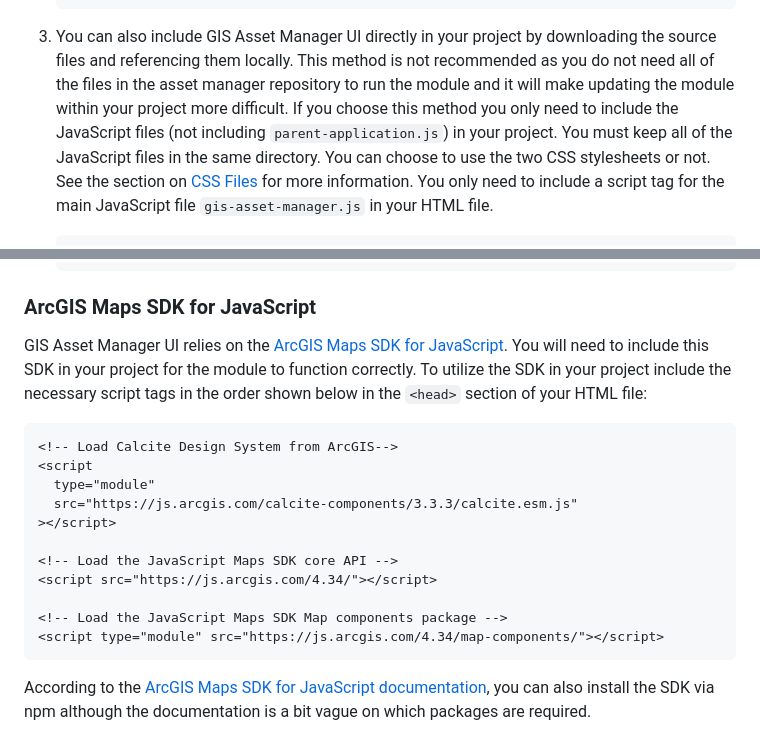
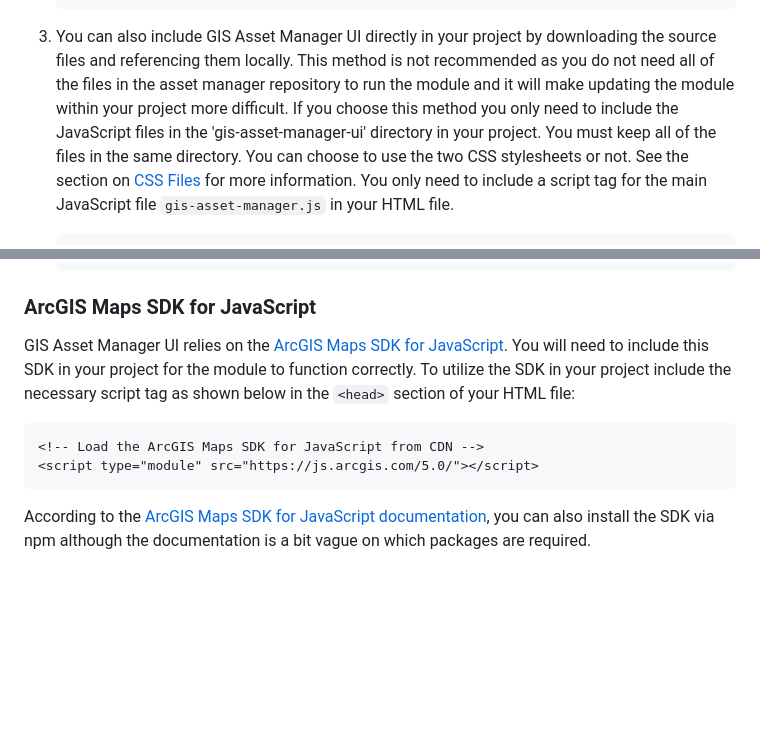
Before and after one commit to city-of-saint-louis/gis-asset-manager-ui, a Markdown page: README.md, 2 parts joined by grey strips. Rendered like a GitHub page; blank space fills up the shorter version.

Commit message:
update readme to show use of arcgis v 5.0

````diff
--- a/README.md
+++ b/README.md
@@ -58,6 +58,6 @@ There are three ways to use GIS Asset Manager UI in your project:
    </script>
    ```
 
-3. You can also include GIS Asset Manager UI directly in your project by downloading the source files and referencing them locally. This method is not recommended as you do not need all of the files in the asset manager repository to run the module and it will make updating the module within your project more difficult. If you choose this method you only need to include the JavaScript files (not including `parent-application.js`) in your project. You must keep all of the JavaScript files in the same directory. You can choose to use the two CSS stylesheets or not. See the section on [CSS Files](#css-files) for more information. You only need to include a script tag for the main JavaScript file `gis-asset-manager.js` in your HTML file.
+3. You can also include GIS Asset Manager UI directly in your project by downloading the source files and referencing them locally. This method is not recommended as you do not need all of the files in the asset manager repository to run the module and it will make updating the module within your project more difficult. If you choose this method you only need to include the JavaScript files in the 'gis-asset-manager-ui' directory in your project. You must keep all of the files in the same directory. You can choose to use the two CSS stylesheets or not. See the section on [CSS Files](#css-files) for more information. You only need to include a script tag for the main JavaScript file `gis-asset-manager.js` in your HTML file.
 
    ```html
@@ -66,20 +66,11 @@ There are three ways to use GIS Asset Manager UI in your project:
 
 ### ArcGIS Maps SDK for JavaScript
 
-GIS Asset Manager UI relies on the [ArcGIS Maps SDK for JavaScript](https://developers.arcgis.com/javascript/latest). You will need to include this SDK in your project for the module to function correctly. To utilize the SDK in your project include the necessary script tags in the order shown below in the `<head>` section of your HTML file:
+GIS Asset Manager UI relies on the [ArcGIS Maps SDK for JavaScript](https://developers.arcgis.com/javascript/latest). You will need to include this SDK in your project for the module to function correctly. To utilize the SDK in your project include the necessary script tag as shown below in the `<head>` section of your HTML file:
 
 ```html
-<!-- Load Calcite Design System from ArcGIS-->
-<script
-  type="module"
-  src="https://js.arcgis.com/calcite-components/3.3.3/calcite.esm.js"
-></script>
-
-<!-- Load the JavaScript Maps SDK core API -->
-<script src="https://js.arcgis.com/4.34/"></script>
-
-<!-- Load the JavaScript Maps SDK Map components package -->
-<script type="module" src="https://js.arcgis.com/4.34/map-components/"></script>
+<!-- Load the ArcGIS Maps SDK for JavaScript from CDN -->
+<script type="module" src="https://js.arcgis.com/5.0/"></script>
 ```
 
 According to the [ArcGIS Maps SDK for JavaScript documentation](https://developers.arcgis.com/javascript/latest/get-started/), you can also install the SDK via npm although the documentation is a bit vague on which packages are required.
````
Also changed, not shown: other parts of README.md (+3 -10 lines).
